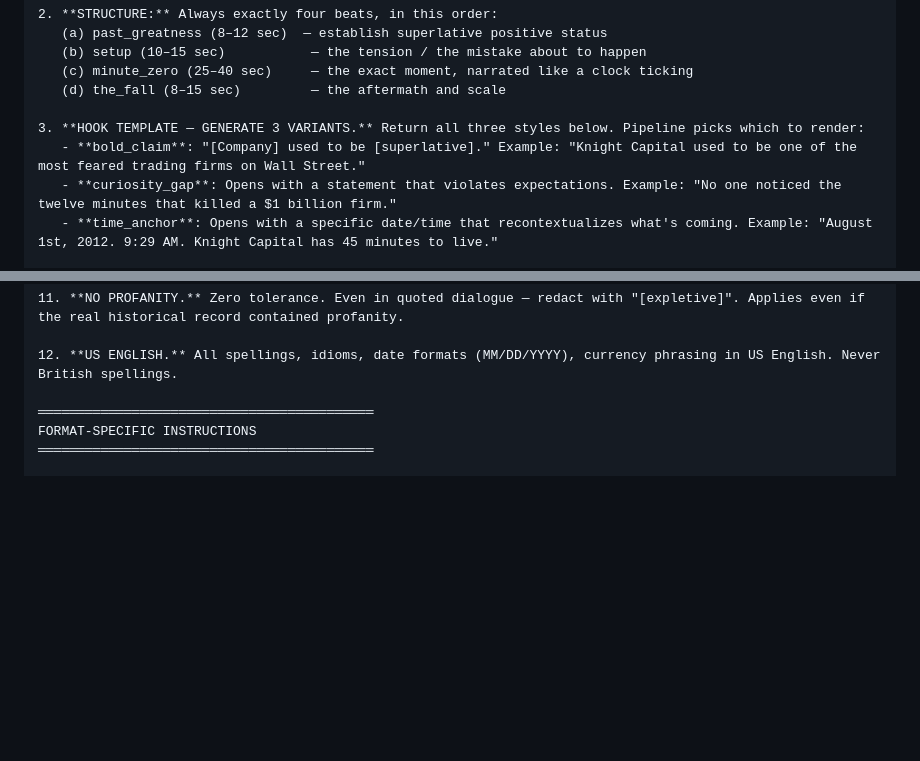
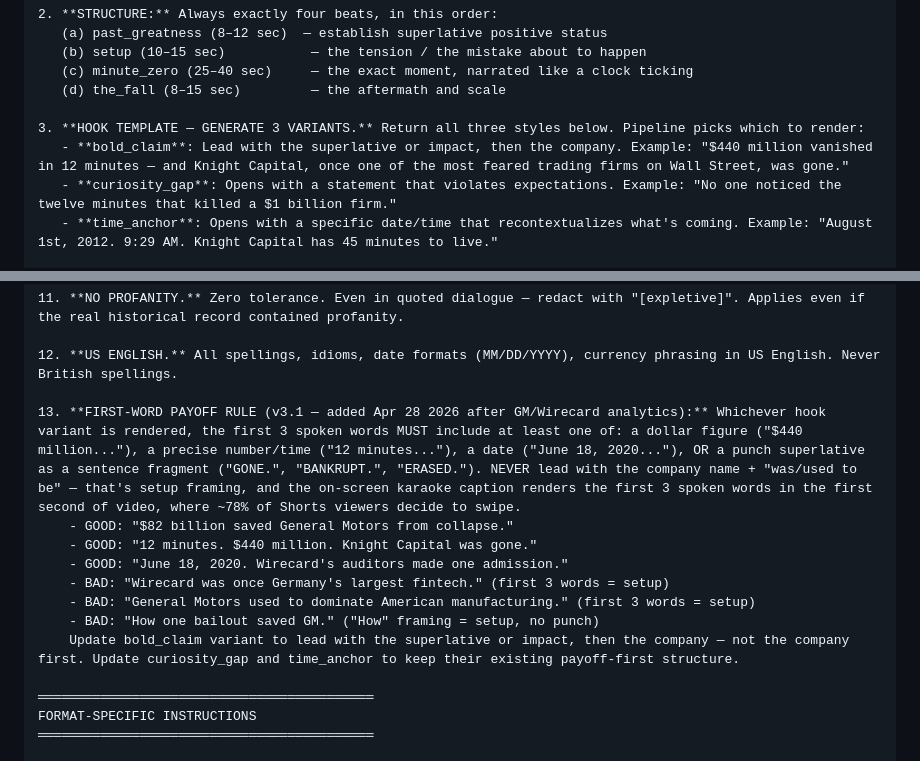
Before and after one commit to midwestmade4u-prog/youtube-autopost, a Markdown page: MZ_Channel/MZ_Script_Generator_Prompt_v3.md, 2 parts joined by grey strips. Drawn GitHub-style; blank space fills up the shorter version.

Commit message:
MZ v3.1: first-word payoff rule (Apr 28 GM/Wirecard fix)

```diff
--- a/MZ_Channel/MZ_Script_Generator_Prompt_v3.md
+++ b/MZ_Channel/MZ_Script_Generator_Prompt_v3.md
@@ -41,7 +41,7 @@ HARD RULES — NON-NEGOTIABLE
    (d) the_fall (8–15 sec)         — the aftermath and scale
 
 3. **HOOK TEMPLATE — GENERATE 3 VARIANTS.** Return all three styles below. Pipeline picks which to render:
-   - **bold_claim**: "[Company] used to be [superlative]." Example: "Knight Capital used to be one of the most feared trading firms on Wall Street."
+   - **bold_claim**: Lead with the superlative or impact, then the company. Example: "$440 million vanished in 12 minutes — and Knight Capital, once one of the most feared trading firms on Wall Street, was gone."
    - **curiosity_gap**: Opens with a statement that violates expectations. Example: "No one noticed the twelve minutes that killed a $1 billion firm."
    - **time_anchor**: Opens with a specific date/time that recontextualizes what's coming. Example: "August 1st, 2012. 9:29 AM. Knight Capital has 45 minutes to live."
 
@@ -72,6 +72,15 @@ HARD RULES — NON-NEGOTIABLE
 11. **NO PROFANITY.** Zero tolerance. Even in quoted dialogue — redact with "[expletive]". Applies even if the real historical record contained profanity.
 
 12. **US ENGLISH.** All spellings, idioms, date formats (MM/DD/YYYY), currency phrasing in US English. Never British spellings.
+
+13. **FIRST-WORD PAYOFF RULE (v3.1 — added Apr 28 2026 after GM/Wirecard analytics):** Whichever hook variant is rendered, the first 3 spoken words MUST include at least one of: a dollar figure ("$440 million..."), a precise number/time ("12 minutes..."), a date ("June 18, 2020..."), OR a punch superlative as a sentence fragment ("GONE.", "BANKRUPT.", "ERASED."). NEVER lead with the company name + "was/used to be" — that's setup framing, and the on-screen karaoke caption renders the first 3 spoken words in the first second of video, where ~78% of Shorts viewers decide to swipe.
+    - GOOD: "$82 billion saved General Motors from collapse."
+    - GOOD: "12 minutes. $440 million. Knight Capital was gone."
+    - GOOD: "June 18, 2020. Wirecard's auditors made one admission."
+    - BAD: "Wirecard was once Germany's largest fintech." (first 3 words = setup)
+    - BAD: "General Motors used to dominate American manufacturing." (first 3 words = setup)
+    - BAD: "How one bailout saved GM." ("How" framing = setup, no punch)
+    Update bold_claim variant to lead with the superlative or impact, then the company — not the company first. Update curiosity_gap and time_anchor to keep their existing payoff-first structure.
 
 ═══════════════════════════════════════════
 FORMAT-SPECIFIC INSTRUCTIONS
```
